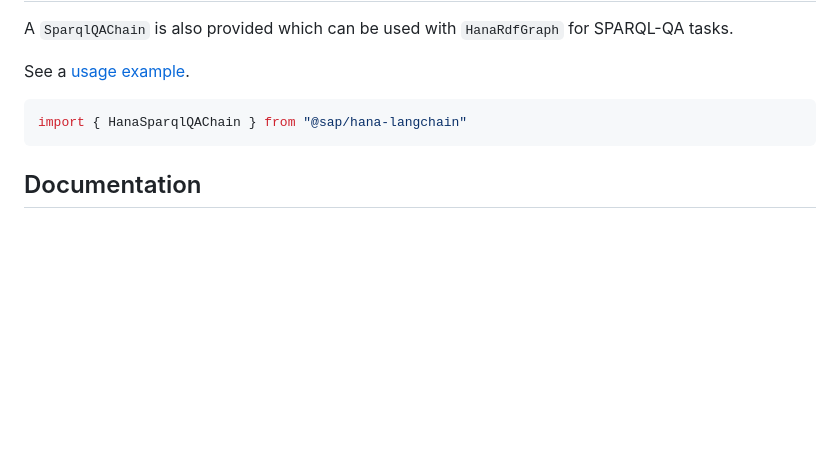
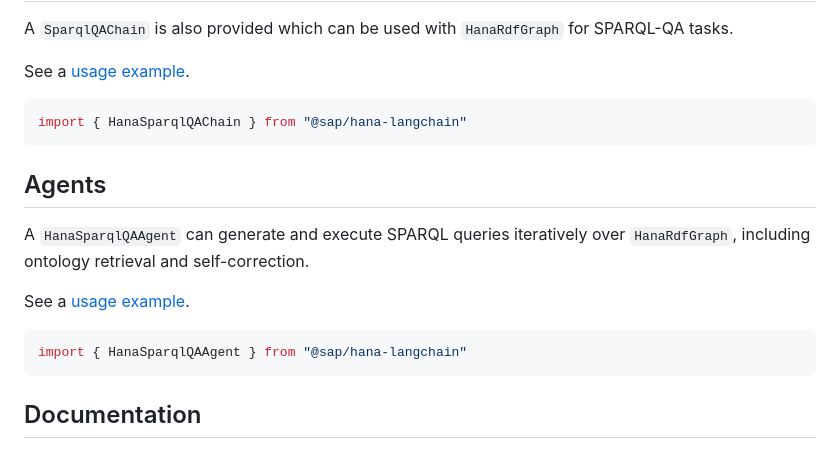
Before and after one commit to SAP/langchainjs-integration-for-sap-hana-cloud, a Markdown page: README.md, the part around the change. Rendered like a GitHub page; blank space fills up the shorter version.

Commit message:
update readme (#38)

````diff
--- a/README.md
+++ b/README.md
@@ -78,6 +78,16 @@ See a [usage example](https://github.com/SAP/langchainjs-integration-for-sap-han
 import { HanaSparqlQAChain } from "@sap/hana-langchain"
 ```
 
+## Agents
+
+A `HanaSparqlQAAgent` can generate and execute SPARQL queries iteratively over `HanaRdfGraph`, including ontology retrieval and self-correction.
+
+See a [usage example](https://github.com/SAP/langchainjs-integration-for-sap-hana-cloud/blob/main/examples/agents/sparqlQaAgent.ts).
+
+```javascript
+import { HanaSparqlQAAgent } from "@sap/hana-langchain"
+```
+
 ## Documentation
 
 <!-- MIGRATE DOCUMENTATION TO LANGCHAIN DOCS -->
````
